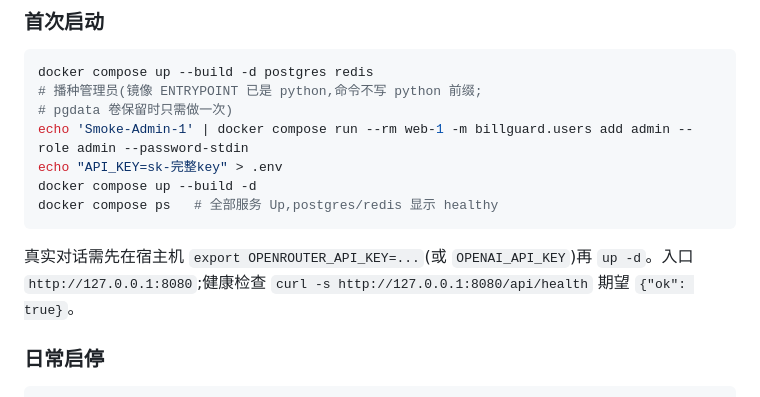
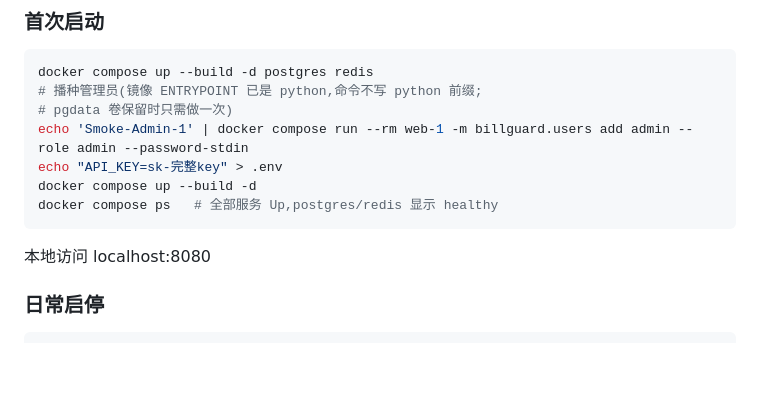
Before and after one commit to lxyang01/agent_harness, a Markdown page: README.md, the part around the change. GitHub-like rendering; blank space fills up the shorter version.

Commit message:
Revise README for local access and health check
Updated instructions for local access and health check.

````diff
--- a/README.md
+++ b/README.md
@@ -93,7 +93,7 @@ docker compose up --build -d
 docker compose ps   # 全部服务 Up,postgres/redis 显示 healthy
 ```
 
-真实对话需先在宿主机 `export OPENROUTER_API_KEY=...`(或 `OPENAI_API_KEY`)再 `up -d`。入口 `http://127.0.0.1:8080`;健康检查 `curl -s http://127.0.0.1:8080/api/health` 期望 `{"ok": true}`。
+本地访问 localhost:8080
 
 ### 日常启停
 
````
